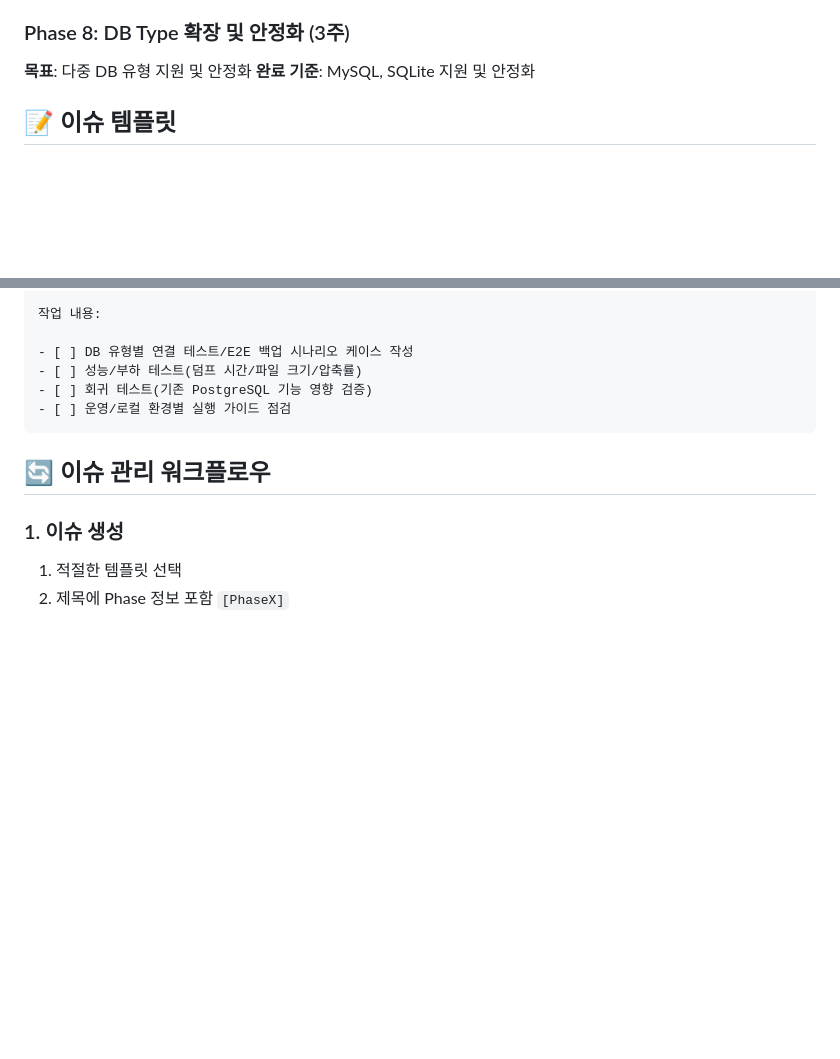
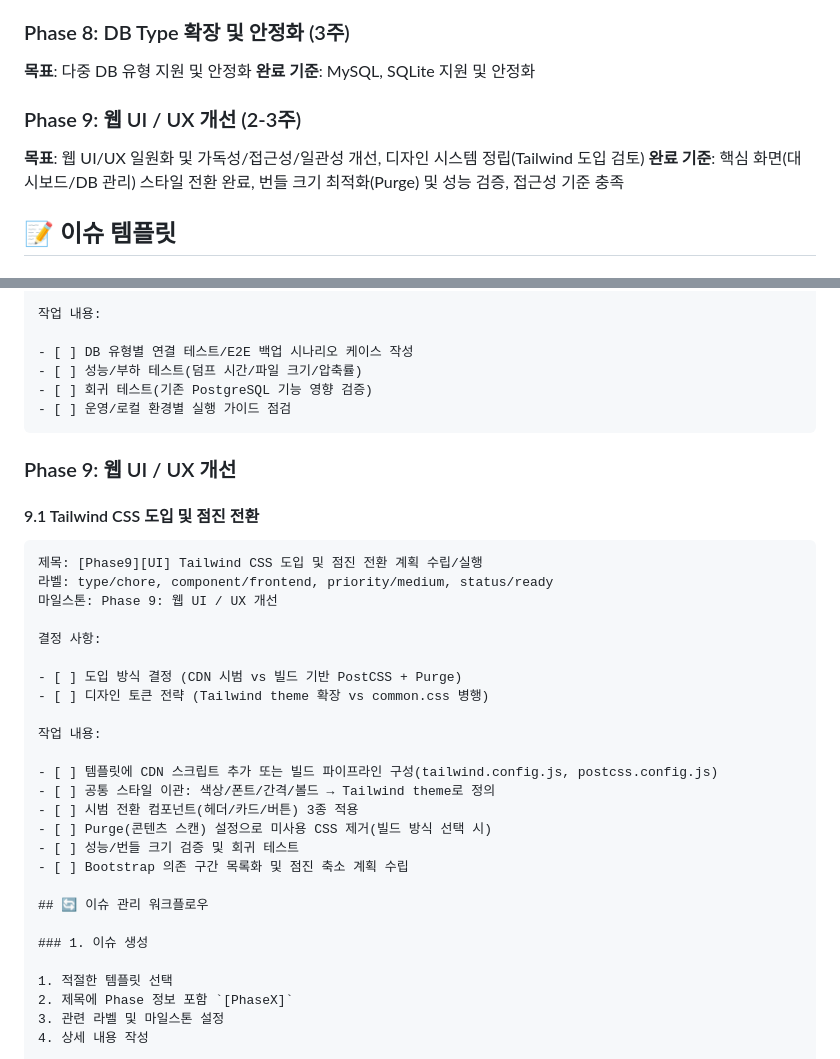
Before and after one commit to Hobby2025/LocalBackUpManager, a Markdown page: docs/Issues-Guidelines.md, 2 parts joined by grey strips. Rendered like a GitHub page; blank space fills up the shorter version.

Commit message:
docs : 마일스톤 및 이슈 추가

````diff
--- a/docs/Issues-Guidelines.md
+++ b/docs/Issues-Guidelines.md
@@ -83,6 +83,11 @@
 
 **목표**: 다중 DB 유형 지원 및 안정화
 **완료 기준**: MySQL, SQLite 지원 및 안정화
+
+### Phase 9: 웹 UI / UX 개선 (2-3주)
+
+**목표**: 웹 UI/UX 일원화 및 가독성/접근성/일관성 개선, 디자인 시스템 정립(Tailwind 도입 검토)
+**완료 기준**: 핵심 화면(대시보드/DB 관리) 스타일 전환 완료, 번들 크기 최적화(Purge) 및 성능 검증, 접근성 기준 충족
 
 ## 📝 이슈 템플릿
 
@@ -530,6 +535,29 @@
 - [ ] 운영/로컬 환경별 실행 가이드 점검
 ```
 
+### Phase 9: 웹 UI / UX 개선
+
+#### 9.1 Tailwind CSS 도입 및 점진 전환
+
+```markdown
+제목: [Phase9][UI] Tailwind CSS 도입 및 점진 전환 계획 수립/실행
+라벨: type/chore, component/frontend, priority/medium, status/ready
+마일스톤: Phase 9: 웹 UI / UX 개선
+
+결정 사항:
+
+- [ ] 도입 방식 결정 (CDN 시범 vs 빌드 기반 PostCSS + Purge)
+- [ ] 디자인 토큰 전략 (Tailwind theme 확장 vs common.css 병행)
+
+작업 내용:
+
+- [ ] 템플릿에 CDN 스크립트 추가 또는 빌드 파이프라인 구성(tailwind.config.js, postcss.config.js)
+- [ ] 공통 스타일 이관: 색상/폰트/간격/볼드 → Tailwind theme로 정의
+- [ ] 시범 전환 컴포넌트(헤더/카드/버튼) 3종 적용
+- [ ] Purge(콘텐츠 스캔) 설정으로 미사용 CSS 제거(빌드 방식 선택 시)
+- [ ] 성능/번들 크기 검증 및 회귀 테스트
+- [ ] Bootstrap 의존 구간 목록화 및 점진 축소 계획 수립
+
 ## 🔄 이슈 관리 워크플로우
 
 ### 1. 이슈 생성
````
Also changed, not shown: other parts of docs/Issues-Guidelines.md (+3 -1 lines), README.md (+11 -0 lines).
